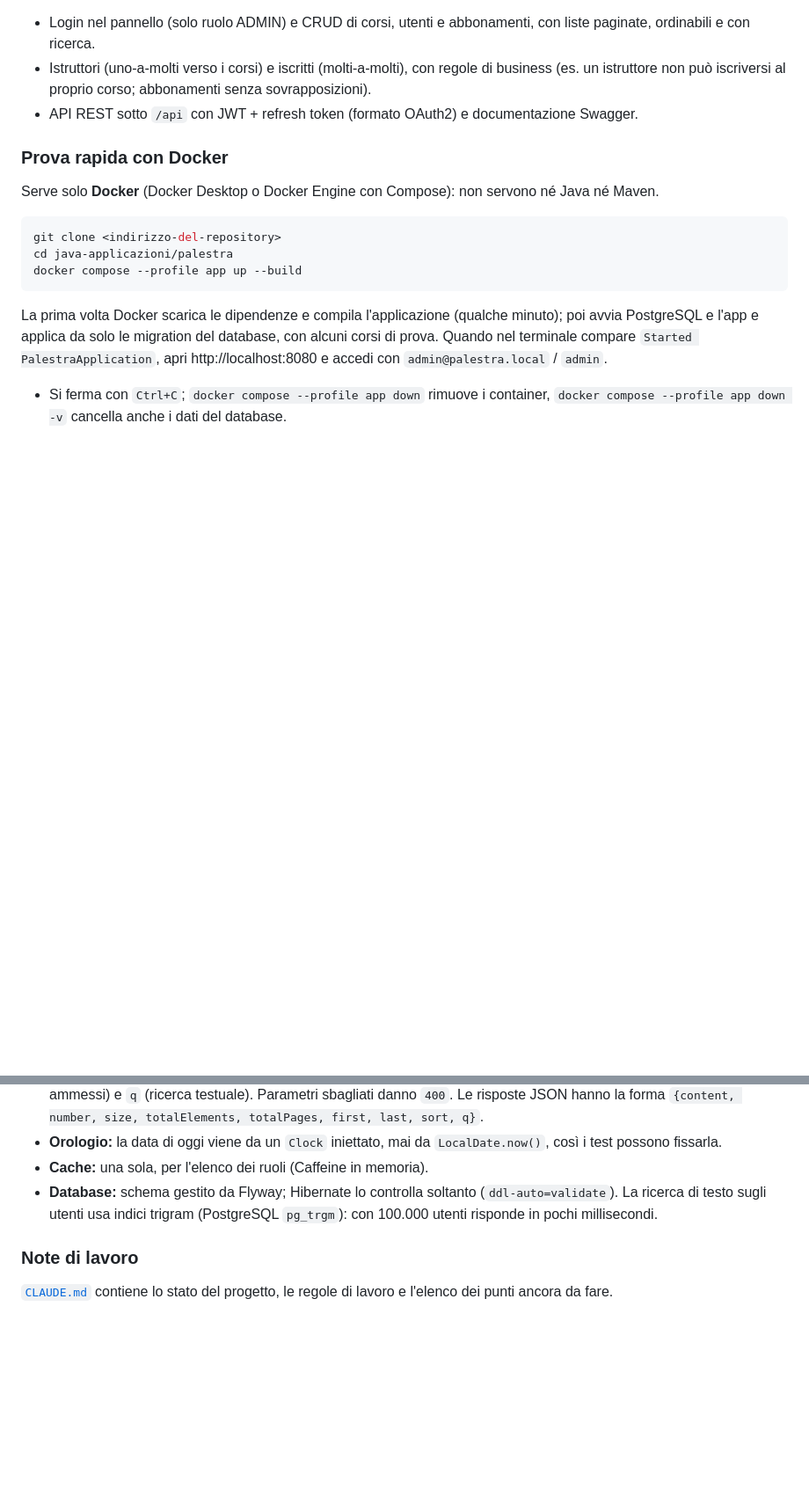
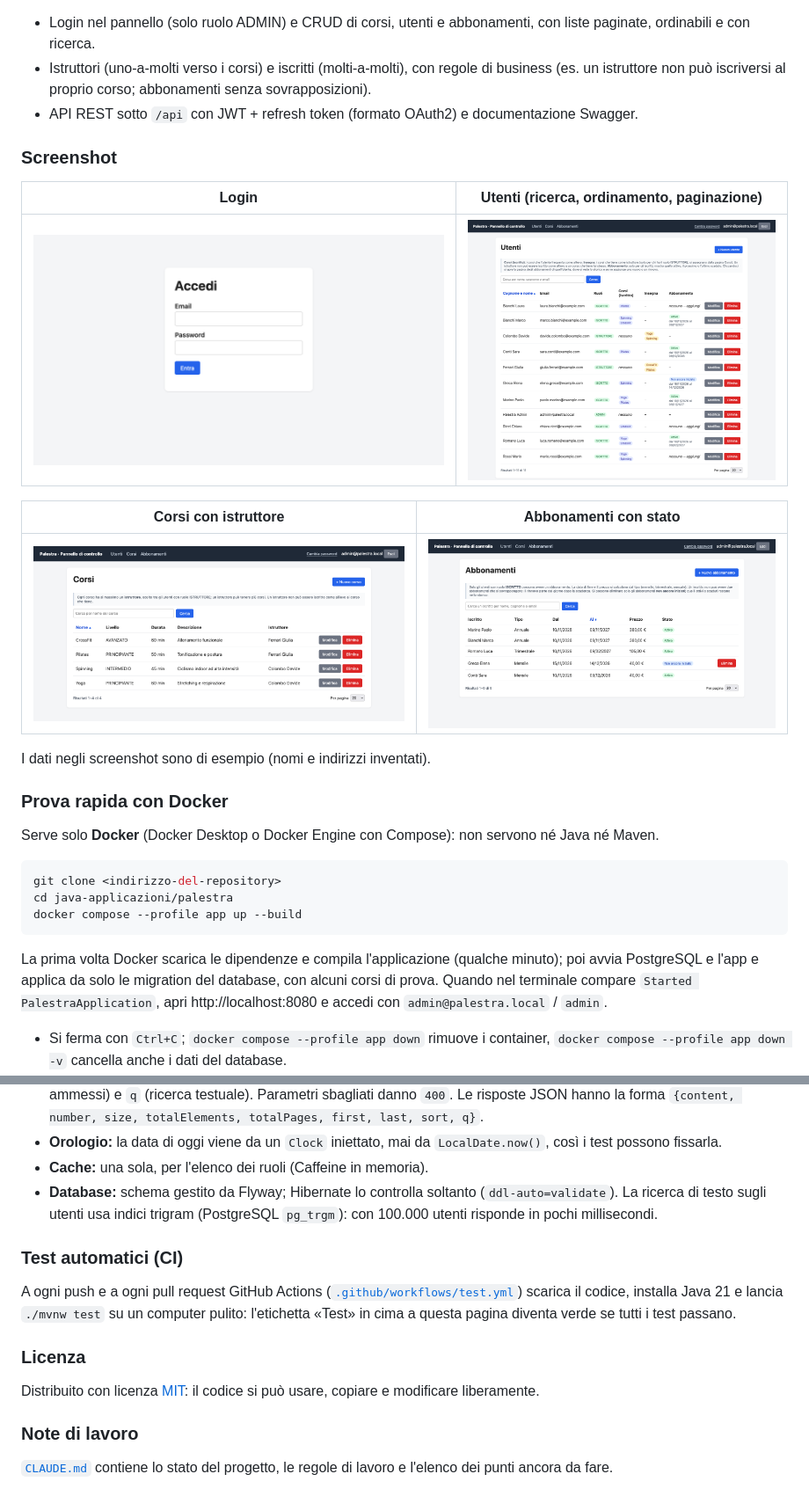
Before and after one commit to alessandromari81-creator/java-applicazioni, a Markdown page: README.md, 2 parts joined by grey strips. Shown at 88% size. Rendered like a GitHub page; pictures changed too: docs/screenshots/abbonamenti.png (added), docs/screenshots/corsi.png (added), docs/screenshots/login.png (added); blank space fills up the shorter version.

Commit message:
feat: Aggiunta file di configurazione CI per test automatici con GitHub Actions, inclusi badge nel README e screenshot delle funzionalità

```diff
--- a/README.md
+++ b/README.md
@@ -14,6 +17,18 @@ Raccolta di applicazioni Java di Alessandro. Oggi contiene una sola applicazione
 - Login nel pannello (solo ruolo ADMIN) e CRUD di corsi, utenti e abbonamenti, con liste paginate, ordinabili e con ricerca.
 - Istruttori (uno-a-molti verso i corsi) e iscritti (molti-a-molti), con regole di business (es. un istruttore non può iscriversi al proprio corso; abbonamenti senza sovrapposizioni).
 - API REST sotto `/api` con JWT + refresh token (formato OAuth2) e documentazione Swagger.
+
+### Screenshot
+
+| Login | Utenti (ricerca, ordinamento, paginazione) |
+|---|---|
+| ![Pagina di login](docs/screenshots/login.png) | ![Elenco utenti](docs/screenshots/utenti.png) |
+
+| Corsi con istruttore | Abbonamenti con stato |
+|---|---|
+| ![Elenco corsi](docs/screenshots/corsi.png) | ![Elenco abbonamenti](docs/screenshots/abbonamenti.png) |
+
+I dati negli screenshot sono di esempio (nomi e indirizzi inventati).
 
 ### Prova rapida con Docker
 
@@ -195,6 +210,14 @@ Client API ─► api/ (JSON, JWT stateless)      ─┘
 - **Cache:** una sola, per l'elenco dei ruoli (Caffeine in memoria).
 - **Database:** schema gestito da Flyway; Hibernate lo controlla soltanto (`ddl-auto=validate`). La ricerca di testo sugli utenti usa indici trigram (PostgreSQL `pg_trgm`): con 100.000 utenti risponde in pochi millisecondi.
 
+### Test automatici (CI)
+
+A ogni push e a ogni pull request GitHub Actions ([`.github/workflows/test.yml`](.github/workflows/test.yml)) scarica il codice, installa Java 21 e lancia `./mvnw test` su un computer pulito: l'etichetta «Test» in cima a questa pagina diventa verde se tutti i test passano.
+
+### Licenza
+
+Distribuito con licenza [MIT](LICENSE): il codice si può usare, copiare e modificare liberamente.
+
 ### Note di lavoro
 
 [`CLAUDE.md`](CLAUDE.md) contiene lo stato del progetto, le regole di lavoro e l'elenco dei punti ancora da fare.
```
Also changed, not shown: other parts of README.md (+3 -0 lines), 2 other files.
